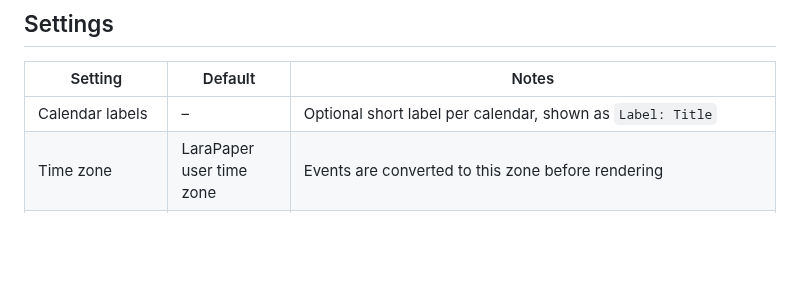
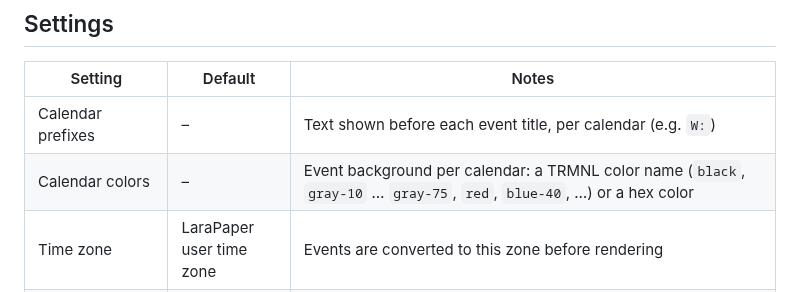
Before and after one commit to BartSchuurmans/trmnl-homeassistant-calendar, a Markdown page: README.md, the part around one of its changes. Drawn GitHub-style; blank space fills up the shorter version.

```diff
--- a/README.md
+++ b/README.md
@@ -91,7 +91,8 @@ place and keeps your settings.
 
 | Setting | Default | Notes |
 |---|---|---|
-| Calendar labels | – | Optional short label per calendar, shown as `Label: Title` |
+| Calendar prefixes | – | Text shown before each event title, per calendar (e.g. `W:`) |
+| Calendar colors | – | Event background per calendar: a TRMNL color name (`black`, `gray-10` … `gray-75`, `red`, `blue-40`, …) or a hex color |
 | Time zone | LaraPaper user time zone | Events are converted to this zone before rendering |
 | Week starts on | Monday | |
 | Advance | Weekly | `Daily` starts the grid at today instead of the start of the week |
```
Also changed, not shown: other parts of README.md (+23 -1 lines), UPSTREAM.md (+7 -3 lines), docs/preview-1bit-adapt.png, docs/preview-1bit-dither.png, docs/preview.png, 3 other files.
